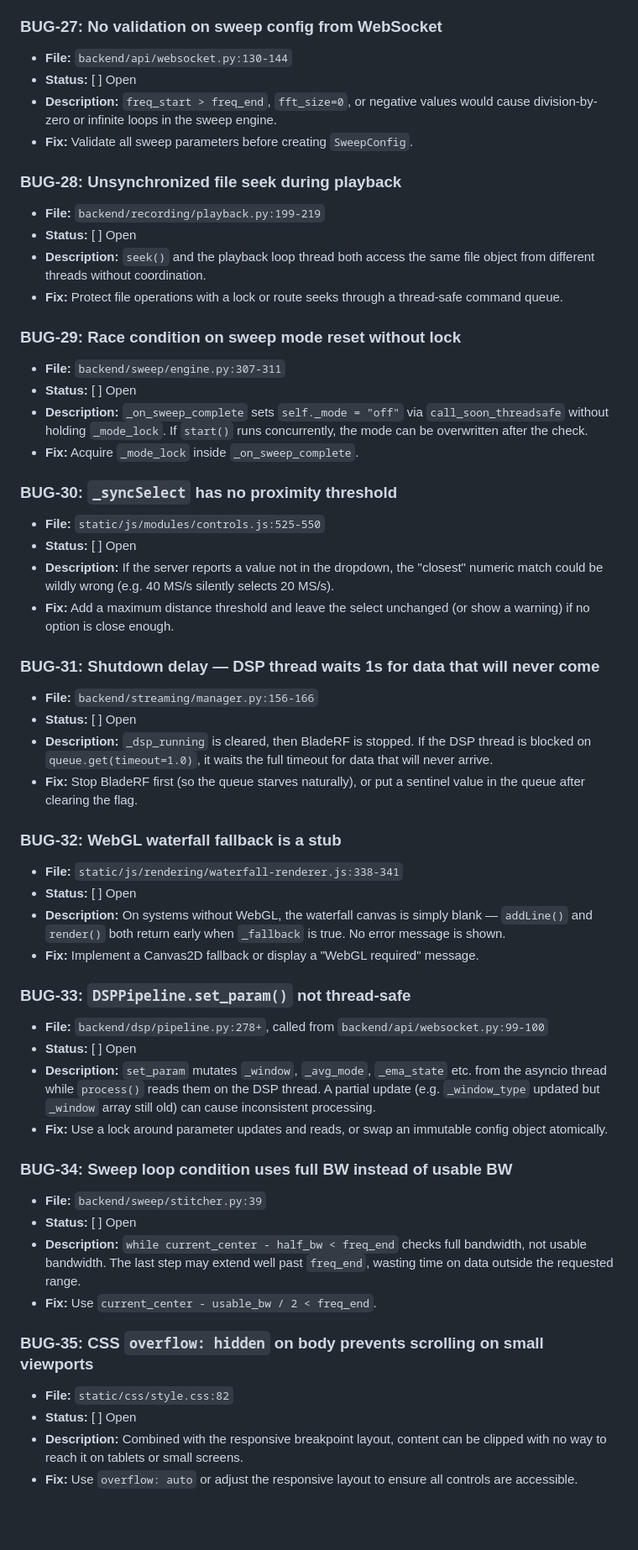
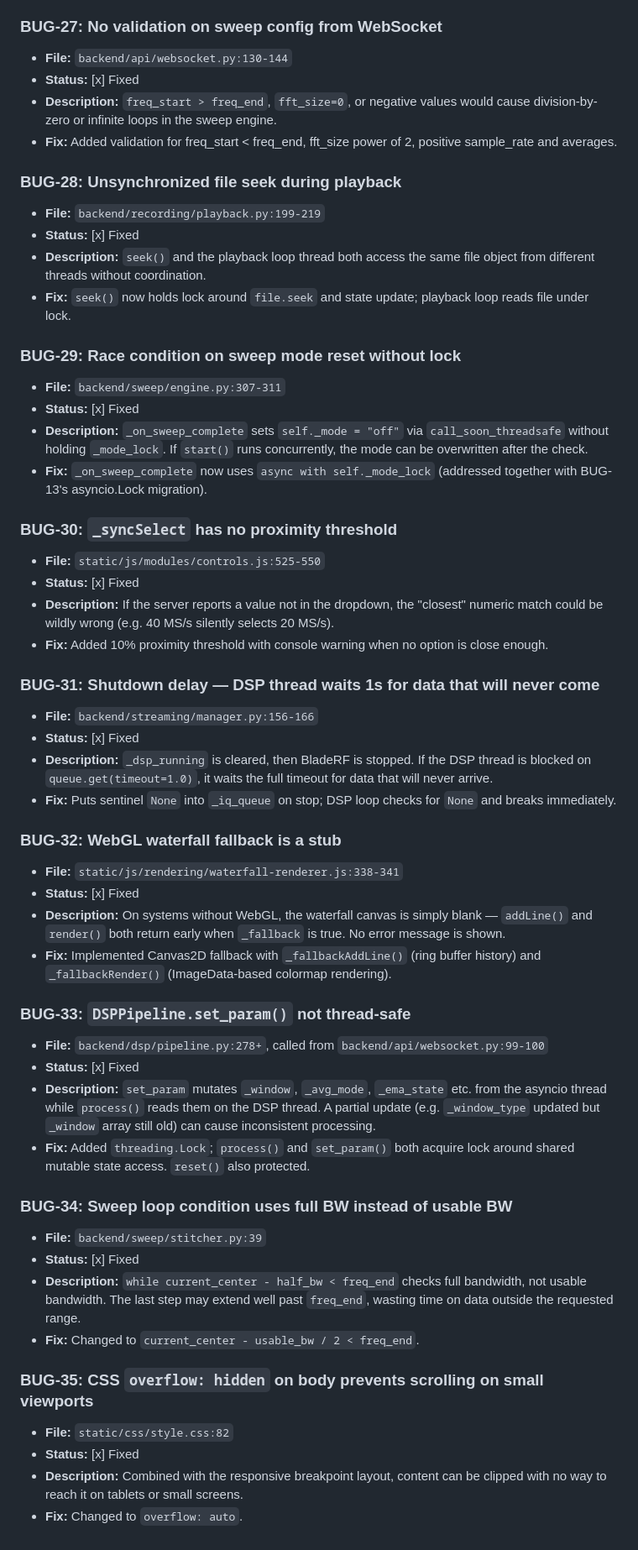
Before and after one commit to Zedidence/Spectrum_Analyzer, a Markdown page: docs/bug-tracker.md, the part around one of its changes. Shown at 84% size. Rendered like a GitHub page; blank space fills up the shorter version.

```diff
--- a/docs/bug-tracker.md
+++ b/docs/bug-tracker.md
@@ -172,54 +173,54 @@ Comprehensive code review performed 2026-02-13 after v2.0 rebuild.
 
 ### BUG-27: No validation on sweep config from WebSocket
 - **File:** `backend/api/websocket.py:130-144`
-- **Status:** [ ] Open
+- **Status:** [x] Fixed
 - **Description:** `freq_start > freq_end`, `fft_size=0`, or negative values would cause division-by-zero or infinite loops in the sweep engine.
-- **Fix:** Validate all sweep parameters before creating `SweepConfig`.
+- **Fix:** Added validation for freq_start < freq_end, fft_size power of 2, positive sample_rate and averages.
 
 ### BUG-28: Unsynchronized file seek during playback
 - **File:** `backend/recording/playback.py:199-219`
-- **Status:** [ ] Open
+- **Status:** [x] Fixed
 - **Description:** `seek()` and the playback loop thread both access the same file object from different threads without coordination.
-- **Fix:** Protect file operations with a lock or route seeks through a thread-safe command queue.
+- **Fix:** `seek()` now holds lock around `file.seek` and state update; playback loop reads file under lock.
 
 ### BUG-29: Race condition on sweep mode reset without lock
 - **File:** `backend/sweep/engine.py:307-311`
-- **Status:** [ ] Open
+- **Status:** [x] Fixed
 - **Description:** `_on_sweep_complete` sets `self._mode = "off"` via `call_soon_threadsafe` without holding `_mode_lock`. If `start()` runs concurrently, the mode can be overwritten after the check.
-- **Fix:** Acquire `_mode_lock` inside `_on_sweep_complete`.
+- **Fix:** `_on_sweep_complete` now uses `async with self._mode_lock` (addressed together with BUG-13's asyncio.Lock migration).
 
 ### BUG-30: `_syncSelect` has no proximity threshold
 - **File:** `static/js/modules/controls.js:525-550`
-- **Status:** [ ] Open
+- **Status:** [x] Fixed
 - **Description:** If the server reports a value not in the dropdown, the "closest" numeric match could be wildly wrong (e.g. 40 MS/s silently selects 20 MS/s).
-- **Fix:** Add a maximum distance threshold and leave the select unchanged (or show a warning) if no option is close enough.
+- **Fix:** Added 10% proximity threshold with console warning when no option is close enough.
 
 ### BUG-31: Shutdown delay — DSP thread waits 1s for data that will never come
 - **File:** `backend/streaming/manager.py:156-166`
-- **Status:** [ ] Open
+- **Status:** [x] Fixed
 - **Description:** `_dsp_running` is cleared, then BladeRF is stopped. If the DSP thread is blocked on `queue.get(timeout=1.0)`, it waits the full timeout for data that will never arrive.
-- **Fix:** Stop BladeRF first (so the queue starves naturally), or put a sentinel value in the queue after clearing the flag.
+- **Fix:** Puts sentinel `None` into `_iq_queue` on stop; DSP loop checks for `None` and breaks immediately.
 
 ### BUG-32: WebGL waterfall fallback is a stub
 - **File:** `static/js/rendering/waterfall-renderer.js:338-341`
-- **Status:** [ ] Open
+- **Status:** [x] Fixed
 - **Description:** On systems without WebGL, the waterfall canvas is simply blank — `addLine()` and `render()` both return early when `_fallback` is true. No error message is shown.
-- **Fix:** Implement a Canvas2D fallback or display a "WebGL required" message.
+- **Fix:** Implemented Canvas2D fallback with `_fallbackAddLine()` (ring buffer history) and `_fallbackRender()` (ImageData-based colormap rendering).
 
 ### BUG-33: `DSPPipeline.set_param()` not thread-safe
 - **File:** `backend/dsp/pipeline.py:278+`, called from `backend/api/websocket.py:99-100`
-- **Status:** [ ] Open
+- **Status:** [x] Fixed
 - **Description:** `set_param` mutates `_window`, `_avg_mode`, `_ema_state` etc. from the asyncio thread while `process()` reads them on the DSP thread. A partial update (e.g. `_window_type` updated but `_window` array still old) can cause inconsistent processing.
-- **Fix:** Use a lock around parameter updates and reads, or swap an immutable config object atomically.
+- **Fix:** Added `threading.Lock`; `process()` and `set_param()` both acquire lock around shared mutable state access. `reset()` also protected.
 
 ### BUG-34: Sweep loop condition uses full BW instead of usable BW
 - **File:** `backend/sweep/stitcher.py:39`
-- **Status:** [ ] Open
+- **Status:** [x] Fixed
 - **Description:** `while current_center - half_bw < freq_end` checks full bandwidth, not usable bandwidth. The last step may extend well past `freq_end`, wasting time on data outside the requested range.
-- **Fix:** Use `current_center - usable_bw / 2 < freq_end`.
+- **Fix:** Changed to `current_center - usable_bw / 2 < freq_end`.
 
 ### BUG-35: CSS `overflow: hidden` on body prevents scrolling on small viewports
 - **File:** `static/css/style.css:82`
-- **Status:** [ ] Open
+- **Status:** [x] Fixed
 - **Description:** Combined with the responsive breakpoint layout, content can be clipped with no way to reach it on tablets or small screens.
-- **Fix:** Use `overflow: auto` or adjust the responsive layout to ensure all controls are accessible.
+- **Fix:** Changed to `overflow: auto`.
```
Also changed, not shown: other parts of docs/bug-tracker.md (+53 -52 lines).
